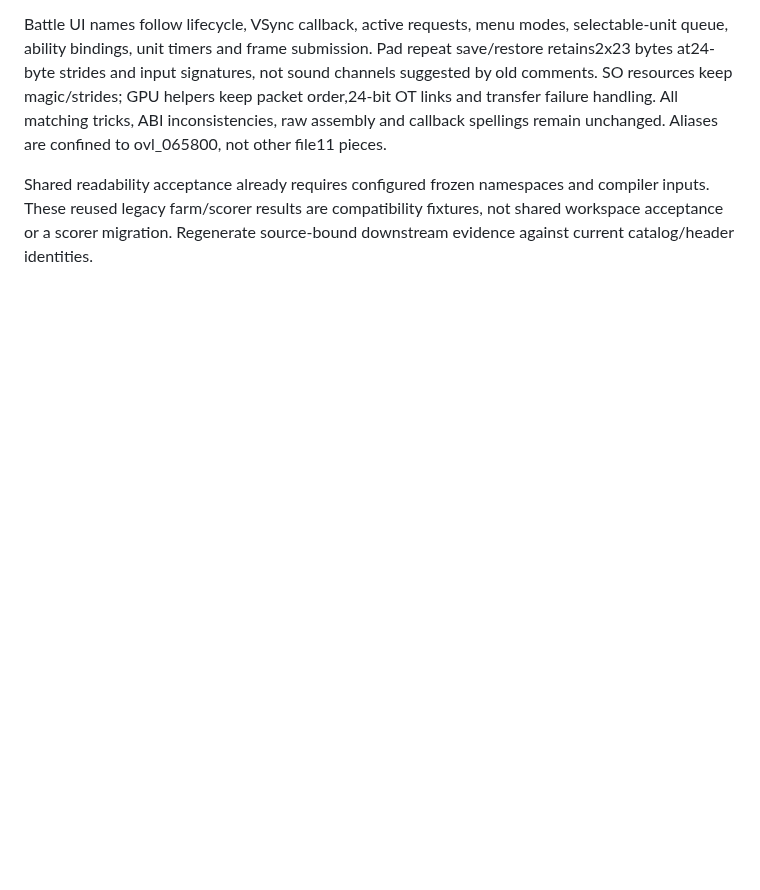
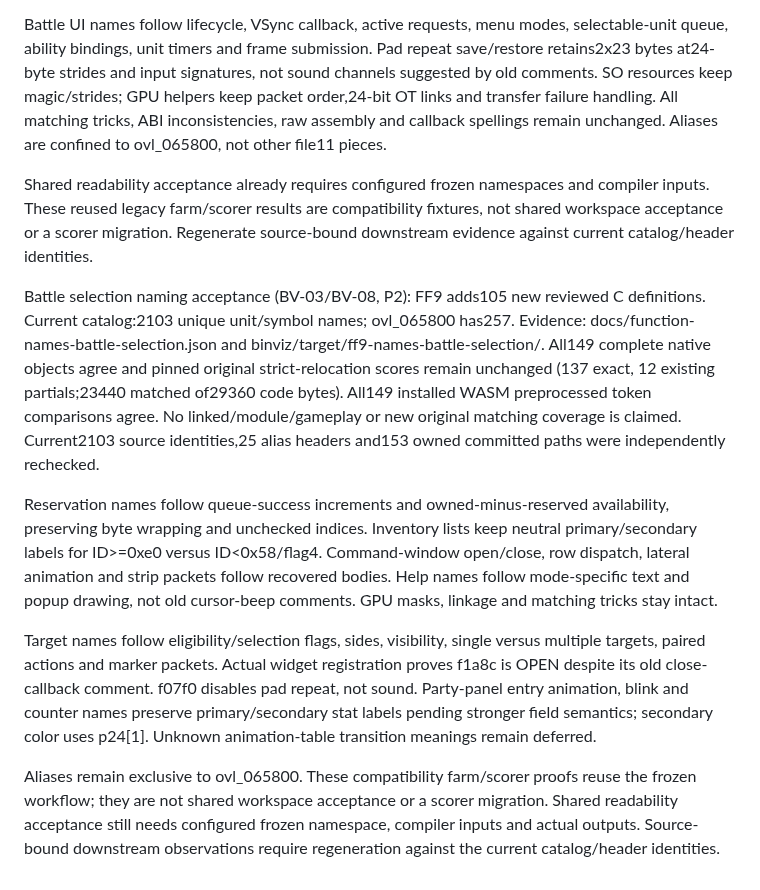
Before and after one commit to trevor-e/binviz, a Markdown page: docs/decompilation-tooling-spec.md, the part around the change. Drawn GitHub-style; blank space fills up the shorter version.

Commit message:
Document battle selection naming acceptance

```diff
--- a/docs/decompilation-tooling-spec.md
+++ b/docs/decompilation-tooling-spec.md
@@ -1448,3 +1448,33 @@ Shared readability acceptance already requires configured frozen namespaces and
 compiler inputs. These reused legacy farm/scorer results are compatibility
 fixtures, not shared workspace acceptance or a scorer migration. Regenerate
 source-bound downstream evidence against current catalog/header identities.
+
+Battle selection naming acceptance (BV-03/BV-08, P2): FF9 adds105 new
+reviewed C definitions. Current catalog:2103 unique unit/symbol names;
+ovl_065800 has257. Evidence: docs/function-names-battle-selection.json and
+binviz/target/ff9-names-battle-selection/. All149 complete native objects agree
+and pinned original strict-relocation scores remain unchanged (137 exact,
+12 existing partials;23440 matched of29360 code bytes). All149 installed WASM
+preprocessed token comparisons agree. No linked/module/gameplay or new original
+matching coverage is claimed. Current2103 source identities,25 alias headers
+and153 owned committed paths were independently rechecked.
+
+Reservation names follow queue-success increments and owned-minus-reserved
+availability, preserving byte wrapping and unchecked indices. Inventory lists
+keep neutral primary/secondary labels for ID>=0xe0 versus ID<0x58/flag4.
+Command-window open/close, row dispatch, lateral animation and strip packets
+follow recovered bodies. Help names follow mode-specific text and popup drawing,
+not old cursor-beep comments. GPU masks, linkage and matching tricks stay intact.
+
+Target names follow eligibility/selection flags, sides, visibility, single versus
+multiple targets, paired actions and marker packets. Actual widget registration
+proves f1a8c is OPEN despite its old close-callback comment. f07f0 disables pad
+repeat, not sound. Party-panel entry animation, blink and counter names preserve
+primary/secondary stat labels pending stronger field semantics; secondary color
+uses p24[1]. Unknown animation-table transition meanings remain deferred.
+
+Aliases remain exclusive to ovl_065800. These compatibility farm/scorer proofs
+reuse the frozen workflow; they are not shared workspace acceptance or a scorer
+migration. Shared readability acceptance still needs configured frozen namespace,
+compiler inputs and actual outputs. Source-bound downstream observations require
+regeneration against the current catalog/header identities.
```
